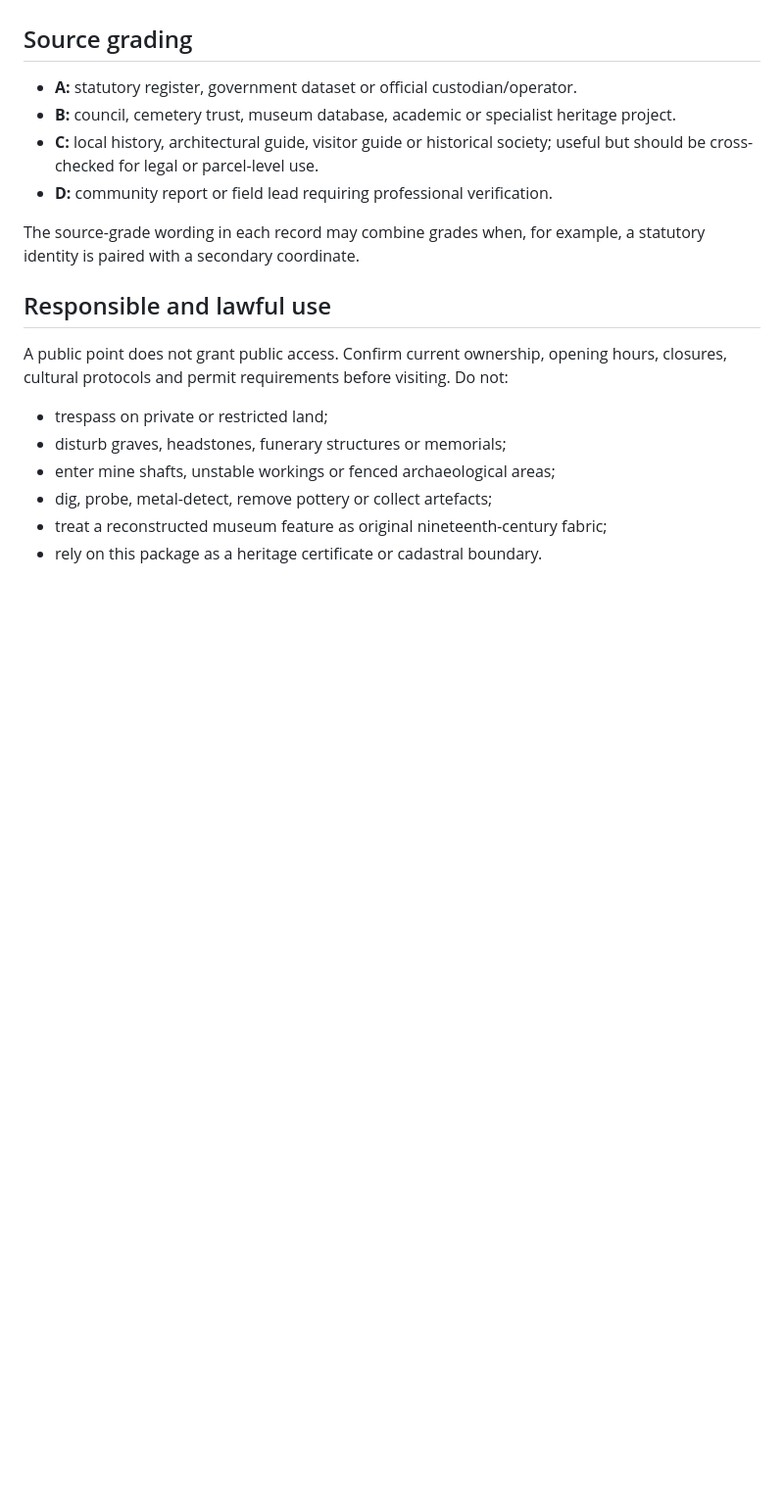
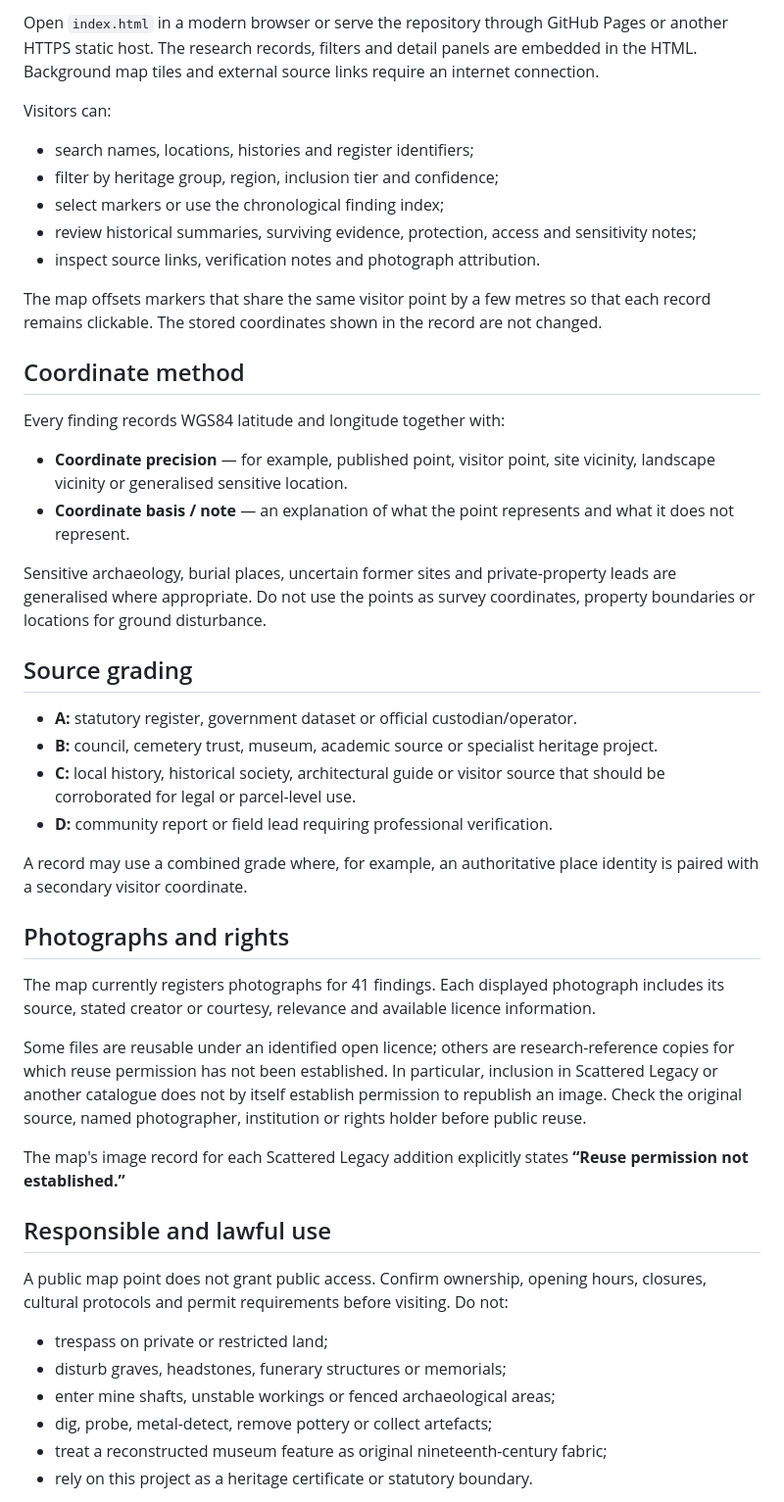
Before and after one commit to saturnjay/victorian_chinese_heritage, a Markdown page: README.md, the part around one of its changes. Shown at 98% size. GitHub-like rendering; blank space fills up the shorter version.

```diff
--- a/README.md
+++ b/README.md
@@ -76,21 +112,49 @@ Coordinates are orientation points, not survey or statutory boundaries. Sensitiv
+Open `index.html` in a modern browser or serve the repository through GitHub Pages or another HTTPS static host. The research records, filters and detail panels are embedded in the HTML. Background map tiles and external source links require an internet connection.
+
+Visitors can:
+
+- search names, locations, histories and register identifiers;
+- filter by heritage group, region, inclusion tier and confidence;
+- select markers or use the chronological finding index;
+- review historical summaries, surviving evidence, protection, access and sensitivity notes;
+- inspect source links, verification notes and photograph attribution.
+
+The map offsets markers that share the same visitor point by a few metres so that each record remains clickable. The stored coordinates shown in the record are not changed.
+
+## Coordinate method
+
+Every finding records WGS84 latitude and longitude together with:
+
+- **Coordinate precision** — for example, published point, visitor point, site vicinity, landscape vicinity or generalised sensitive location.
+- **Coordinate basis / note** — an explanation of what the point represents and what it does not represent.
+
+Sensitive archaeology, burial places, uncertain former sites and private-property leads are generalised where appropriate. Do not use the points as survey coordinates, property boundaries or locations for ground disturbance.
 
 ## Source grading
 
 - **A:** statutory register, government dataset or official custodian/operator.
-- **B:** council, cemetery trust, museum database, academic or specialist heritage project.
-- **C:** local history, architectural guide, visitor guide or historical society; useful but should be cross-checked for legal or parcel-level use.
+- **B:** council, cemetery trust, museum, academic source or specialist heritage project.
+- **C:** local history, historical society, architectural guide or visitor source that should be corroborated for legal or parcel-level use.
 - **D:** community report or field lead requiring professional verification.
 
-The source-grade wording in each record may combine grades when, for example, a statutory identity is paired with a secondary coordinate.
+A record may use a combined grade where, for example, an authoritative place identity is paired with a secondary visitor coordinate.
+
+## Photographs and rights
+
+The map currently registers photographs for 41 findings. Each displayed photograph includes its source, stated creator or courtesy, relevance and available licence information.
+
+Some files are reusable under an identified open licence; others are research-reference copies for which reuse permission has not been established. In particular, inclusion in Scattered Legacy or another catalogue does not by itself establish permission to republish an image. Check the original source, named photographer, institution or rights holder before public reuse.
+
+The map's image record for each Scattered Legacy addition explicitly states **“Reuse permission not established.”**
 
 ## Responsible and lawful use
 
-A public point does not grant public access. Confirm current ownership, opening hours, closures, cultural protocols and permit requirements before visiting. Do not:
+A public map point does not grant public access. Confirm ownership, opening hours, closures, cultural protocols and permit requirements before visiting. Do not:
 
 - trespass on private or restricted land;
 - disturb graves, headstones, funerary structures or memorials;
 - enter mine shafts, unstable workings or fenced archaeological areas;
 - dig, probe, metal-detect, remove pottery or collect artefacts;
 - treat a reconstructed museum feature as original nineteenth-century fabric;
-- rely on this package as a heritage certificate or cadastral boundary.
+- rely on this project as a heritage certificate or statutory boundary.
 
```
Also changed, not shown: other parts of README.md (+94 -66 lines).
